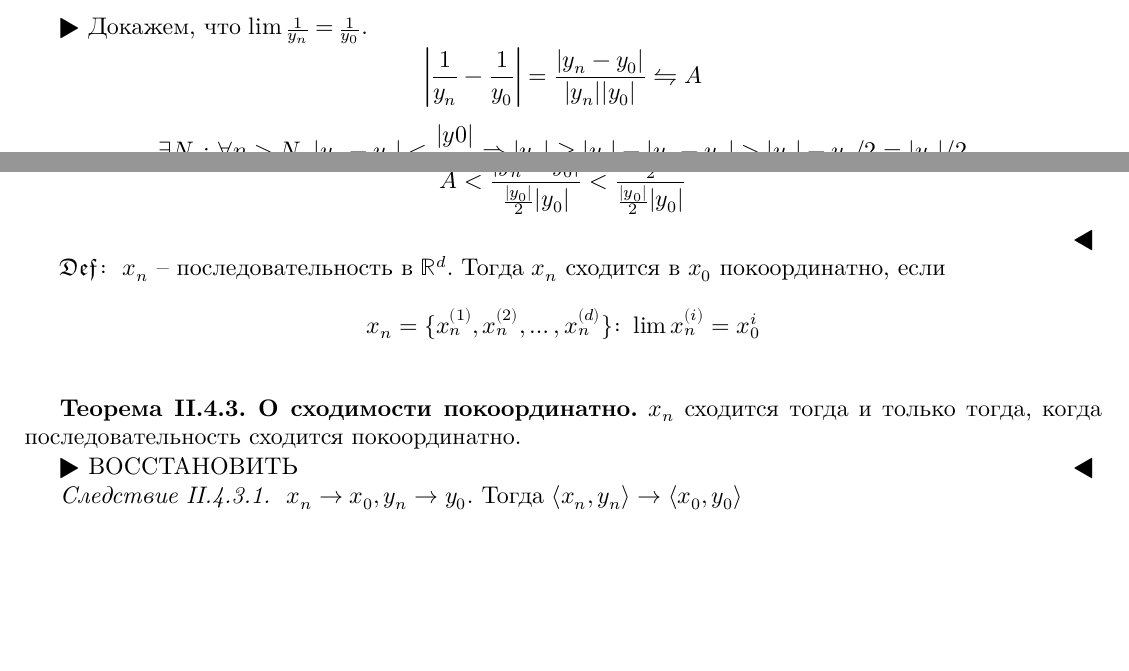
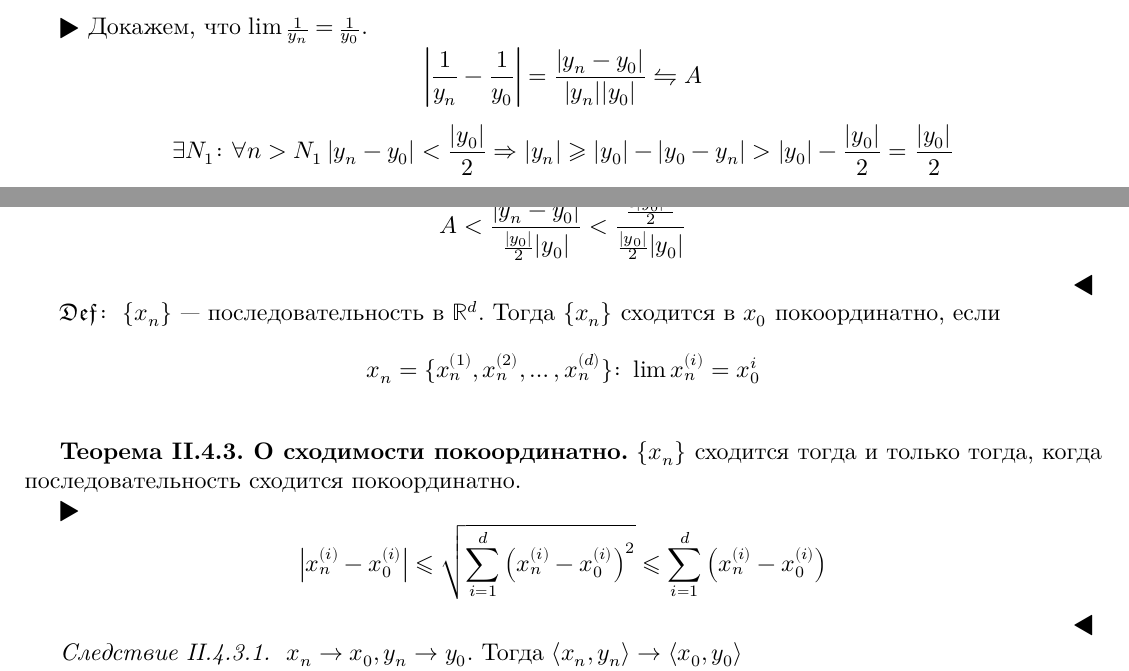
Before and after one commit to LDVSOFT/SPbAU-Cnzpkt, a LaTeX book (Calculus/theory.tex, which reads Calculus/theory-05.tex): two parts of pages 20 and 21 of 48, joined at a grey line, cut so that both start at the same text, the shorter picture padded with empty space. The pictures show the PDF file Calculus/theory.pdf that the author committed with the source.

Commit message:
Work on 04 and 05

```diff
--- a/Calculus/theory-05.tex
+++ b/Calculus/theory-05.tex
@@ -1,12 +1,12 @@
 \begin{Def}
-$x_n$~-- последовательность в $\R^d$. Тогда $x_n$ сходится в $x_0$ покоординатно, если
+$\{x_n\}$~--- последовательность в $\R^d$. Тогда $\{x_n\}$ сходится в $x_0$ покоординатно, если
 $$x_n=\{x_n^{(1)}, x_n^{(2)}, \ldots, x_n^{(d)}\}\colon \lim x_n^{(i)} = x_0^i$$
 \end{Def}
 \begin{theorem}{О сходимости покоординатно}
-$x_n$ сходится тогда и только тогда, когда последовательность сходится покоординатно.
+$\{x_n\}$ сходится тогда и только тогда, когда последовательность сходится покоординатно.
 \end{theorem}
 \begin{proof}
-ВОССТАНОВИТЬ
+$$\left|x_n^{(i)} - x_0^{(i)}\right| \leqslant \sqrt{\sum_{i=1}^d \left(x_n^{(i)} - x_0^{(i)}\right)^2} \leqslant \sum_{i=1}^d \left(x_n^{(i)} - x_0^{(i)}\right)$$
 \end{proof}
 \begin{conseq}
 $x_n \ra x_0, y_n \ra y_0$. Тогда $\langle x_n, y_n\rangle \ra \langle x_0, y_0\rangle$
```
Also changed, not shown: Calculus/theory-04.tex (+1 -1 lines), Calculus/theory.pdf.
